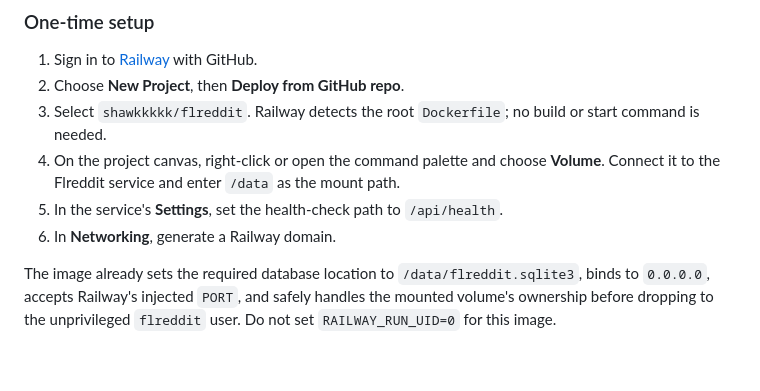
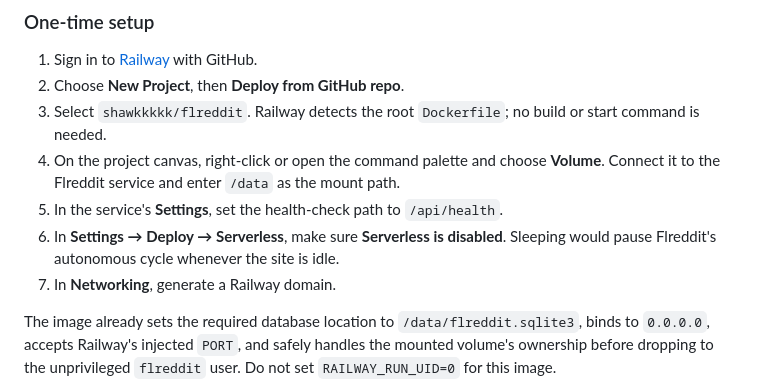
Before and after one commit to shawkkkkk/flreddit, a Markdown page: docs/DEPLOYMENT.md, the part around the change. Rendered like a GitHub page; blank space fills up the shorter version.

Commit message:
Document continuous Railway operation

```diff
--- a/docs/DEPLOYMENT.md
+++ b/docs/DEPLOYMENT.md
@@ -16,7 +16,9 @@ Dockerfile, redeploys when `main` changes, and can attach persistent storage.
    **Volume**. Connect it to the Flreddit service and enter `/data` as the mount
    path.
 5. In the service's **Settings**, set the health-check path to `/api/health`.
-6. In **Networking**, generate a Railway domain.
+6. In **Settings → Deploy → Serverless**, make sure **Serverless is disabled**.
+   Sleeping would pause Flreddit's autonomous cycle whenever the site is idle.
+7. In **Networking**, generate a Railway domain.
 
 The image already sets the required database location to
 `/data/flreddit.sqlite3`, binds to `0.0.0.0`, accepts Railway's injected `PORT`,
```
